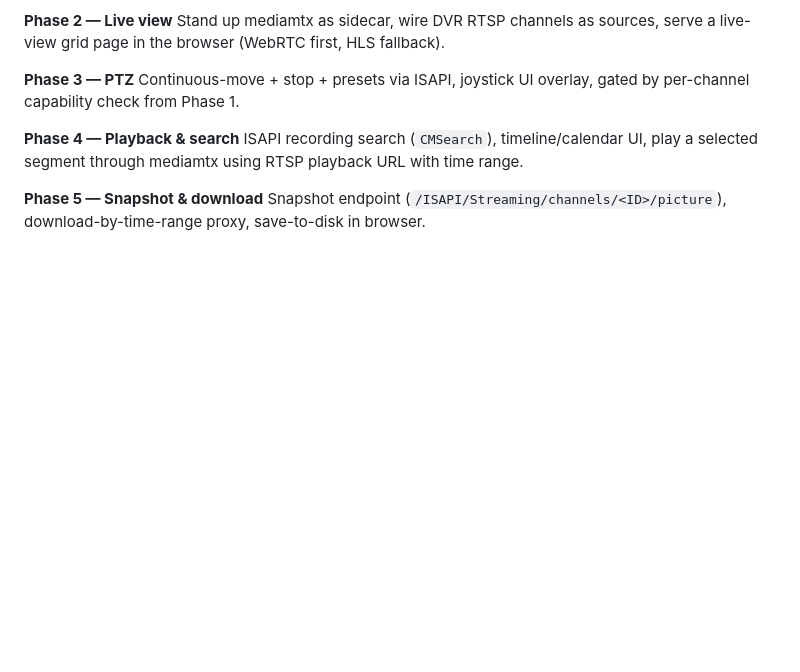
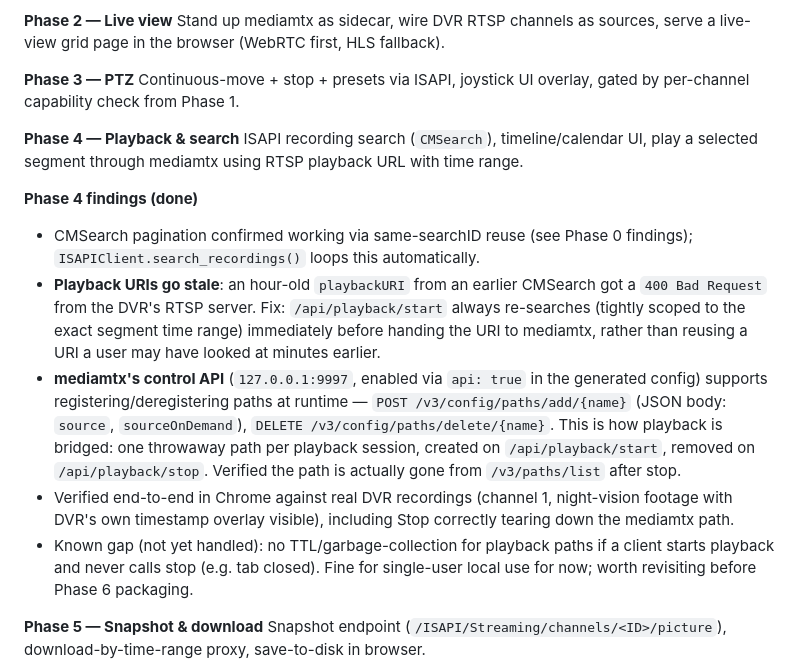
Before and after one commit to alfiyansys/dvr-window, a Markdown page: PLAN.md, the part around the change. Rendered like a GitHub page; blank space fills up the shorter version.

Commit message:
Record Phase 4 findings and mark it done
Co-Authored-By: Claude Sonnet 5 <noreply@anthropic.com>

```diff
--- a/PLAN.md
+++ b/PLAN.md
@@ -113,6 +113,13 @@ Continuous-move + stop + presets via ISAPI, joystick UI overlay, gated by per-ch
 **Phase 4 — Playback & search**
 ISAPI recording search (`CMSearch`), timeline/calendar UI, play a selected segment through mediamtx using RTSP playback URL with time range.
 
+**Phase 4 findings (done)**
+- CMSearch pagination confirmed working via same-searchID reuse (see Phase 0 findings); `ISAPIClient.search_recordings()` loops this automatically.
+- **Playback URIs go stale**: an hour-old `playbackURI` from an earlier CMSearch got a `400 Bad Request` from the DVR's RTSP server. Fix: `/api/playback/start` always re-searches (tightly scoped to the exact segment time range) immediately before handing the URI to mediamtx, rather than reusing a URI a user may have looked at minutes earlier.
+- **mediamtx's control API** (`127.0.0.1:9997`, enabled via `api: true` in the generated config) supports registering/deregistering paths at runtime — `POST /v3/config/paths/add/{name}` (JSON body: `source`, `sourceOnDemand`), `DELETE /v3/config/paths/delete/{name}`. This is how playback is bridged: one throwaway path per playback session, created on `/api/playback/start`, removed on `/api/playback/stop`. Verified the path is actually gone from `/v3/paths/list` after stop.
+- Verified end-to-end in Chrome against real DVR recordings (channel 1, night-vision footage with DVR's own timestamp overlay visible), including Stop correctly tearing down the mediamtx path.
+- Known gap (not yet handled): no TTL/garbage-collection for playback paths if a client starts playback and never calls stop (e.g. tab closed). Fine for single-user local use for now; worth revisiting before Phase 6 packaging.
+
 **Phase 5 — Snapshot & download**
 Snapshot endpoint (`/ISAPI/Streaming/channels/<ID>/picture`), download-by-time-range proxy, save-to-disk in browser.
 
```
Also changed, not shown: MEMORY.md (+6 -0 lines).
